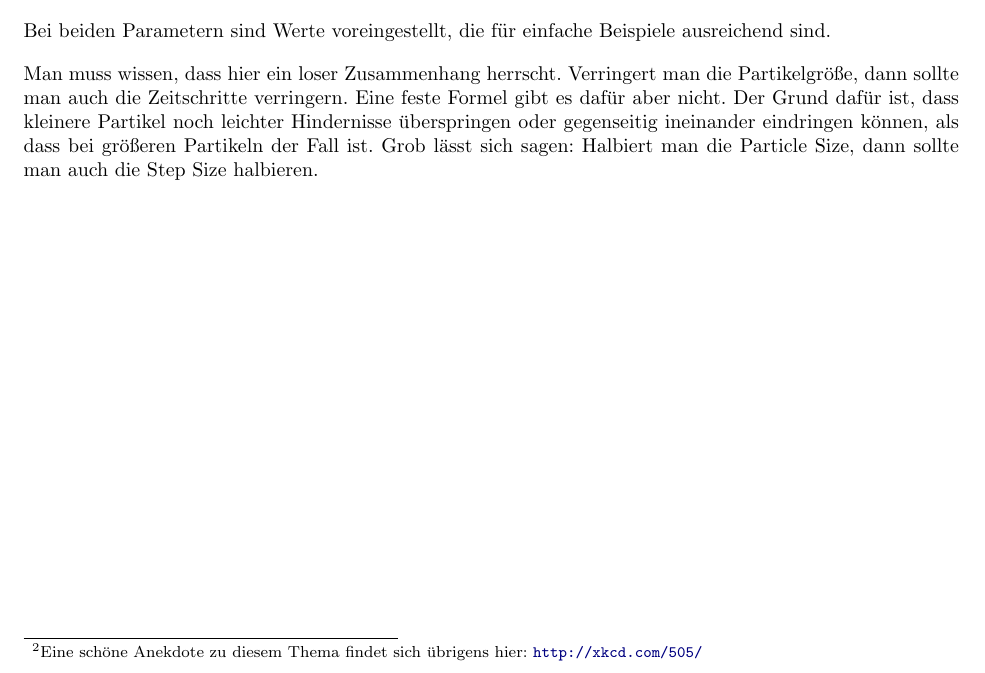
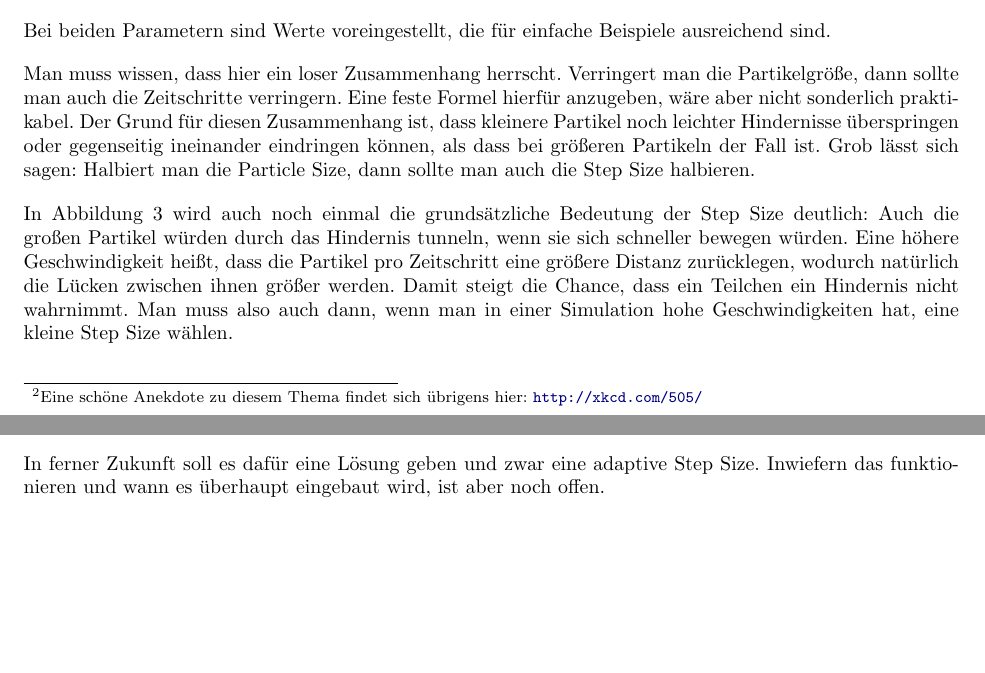
Before and after one commit to vain/aoi-FluidDoc, a LaTeX document (FluidTut66.tex, which reads customcommands.tex): part of page 6 of 12 before the commit and two parts of pages 6 and 7 of 12 after it, the two joined at a grey line, cut so that both start at the same text, the shorter picture padded with empty space. Compiled offline with pdfLaTeX; an older LaTeX class or package is replaced by its successor.

Commit message:
Ergänzungen "Zusammenhang Partikelgröße - Step Size"

```diff
--- a/FluidTut66.tex
+++ b/FluidTut66.tex
@@ -251,10 +251,11 @@ Beispiele ausreichend sind.
 
 Man muss wissen, dass hier ein loser Zusammenhang herrscht. Verringert
 man die Partikelgröße, dann sollte man auch die Zeitschritte verringern.
-Eine feste Formel gibt es dafür aber nicht. Der Grund dafür ist, dass
-kleinere Partikel noch leichter Hindernisse überspringen oder
-gegenseitig ineinander eindringen können, als dass bei größeren
-Partikeln der Fall ist. Grob lässt sich sagen: Halbiert man die Particle
-Size, dann sollte man auch die Step Size halbieren.
+Eine feste Formel hierfür anzugeben, wäre aber nicht sonderlich
+praktikabel. Der Grund für diesen Zusammenhang ist, dass kleinere
+Partikel noch leichter Hindernisse überspringen oder gegenseitig
+ineinander eindringen können, als dass bei größeren Partikeln der Fall
+ist. Grob lässt sich sagen: Halbiert man die Particle Size, dann sollte
+man auch die Step Size halbieren.
 
 \fpic{gfx/skizzen/zshg-groesse-step.pdf}{fig:zshg-groesse-step}
@@ -263,3 +266,16 @@ derselben Simulation wieder durch das Objekt tunneln.}
+In Abbildung~\ref{fig:zshg-groesse-step} wird auch noch einmal die
+grundsätzliche Bedeutung der Step Size deutlich: Auch die großen
+Partikel würden durch das Hindernis tunneln, wenn sie sich schneller
+bewegen würden. Eine höhere Geschwindigkeit heißt, dass die Partikel pro
+Zeitschritt eine größere Distanz zurücklegen, wodurch natürlich die
+Lücken zwischen ihnen größer werden. Damit steigt die Chance, dass ein
+Teilchen ein Hindernis nicht wahrnimmt. Man muss also auch dann, wenn
+man in einer Simulation hohe Geschwindigkeiten hat, eine kleine Step
+Size wählen.
+
+In ferner Zukunft soll es dafür eine Lösung geben und zwar eine adaptive
+Step Size. Inwiefern das funktionieren und wann es überhaupt eingebaut
+wird, ist aber noch offen.
 %}}}
 
 %}}}
--- a/customcommands.tex
+++ b/customcommands.tex
@@ -12,7 +12,7 @@
 {
 	\begin{figure}[htb]
 	\centering
-	\includegraphics[width=0.5\textwidth]{#1}
+	\includegraphics[width=0.65\textwidth]{#1}
 	\caption{#3\label{#2}}
 	\end{figure}
 }
```
Also changed, not shown: gfx/skizzen/zshg-groesse-step.svg, FluidTut66.tex (6 more changed lines).
